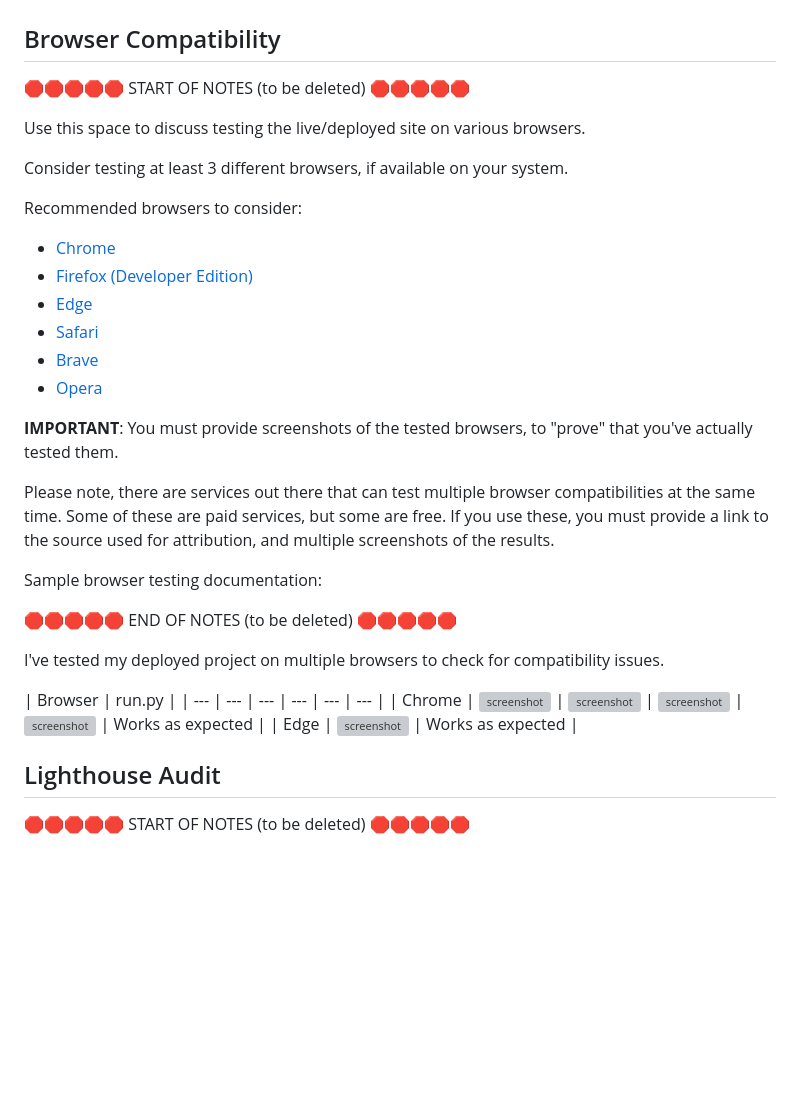
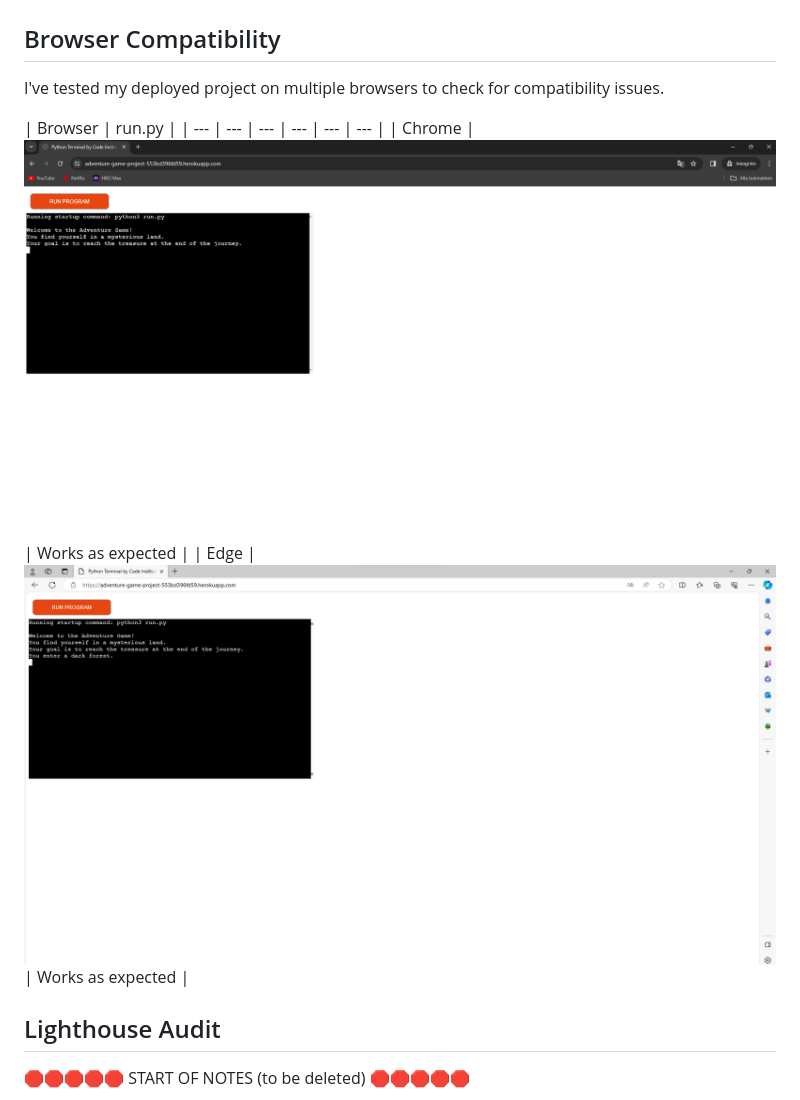
Before and after one commit to jesperba01/Adventure-game, a Markdown page: TESTING.md, the part around the change. Rendered like a GitHub page; blank space fills up the shorter version; grey boxes are pictures that could not be loaded.

Commit message:
Add browser testing section to TESTING.md

```diff
--- a/TESTING.md
+++ b/TESTING.md
@@ -78,36 +78,12 @@ I have used the recommended [PEP8 CI Python Linter](https://pep8ci.herokuapp.com
 
 ## Browser Compatibility
 
-🛑🛑🛑🛑🛑 START OF NOTES (to be deleted) 🛑🛑🛑🛑🛑
-
-Use this space to discuss testing the live/deployed site on various browsers.
-
-Consider testing at least 3 different browsers, if available on your system.
-
-Recommended browsers to consider:
-- [Chrome](https://www.google.com/chrome)
-- [Firefox (Developer Edition)](https://www.mozilla.org/firefox/developer)
-- [Edge](https://www.microsoft.com/edge)
-- [Safari](https://support.apple.com/downloads/safari)
-- [Brave](https://brave.com/download)
-- [Opera](https://www.opera.com/download)
-
-**IMPORTANT**: You must provide screenshots of the tested browsers, to "prove" that you've actually tested them.
-
-Please note, there are services out there that can test multiple browser compatibilities at the same time.
-Some of these are paid services, but some are free.
-If you use these, you must provide a link to the source used for attribution, and multiple screenshots of the results.
-
-Sample browser testing documentation:
-
-🛑🛑🛑🛑🛑 END OF NOTES (to be deleted) 🛑🛑🛑🛑🛑
-
 I've tested my deployed project on multiple browsers to check for compatibility issues.
 
 | Browser | run.py |
 | --- | --- | --- | --- | --- | --- |
-| Chrome | ![screenshot](documentation/browser-chrome-home.png) | ![screenshot](documentation/browser-chrome-about.png) | ![screenshot](documentation/browser-chrome-contact.png) | ![screenshot](documentation/browser-chrome-etc.png) | Works as expected |
-| Edge | ![screenshot](documentation/browser-edge-home.png) | Works as expected |
+| Chrome | ![screenshot](assets/documentation/testing/chromepp3.png) | Works as expected |
+| Edge | ![screenshot](assets/documentation/testing/edgepp3.png) | Works as expected |
 
 
 ## Lighthouse Audit
```
